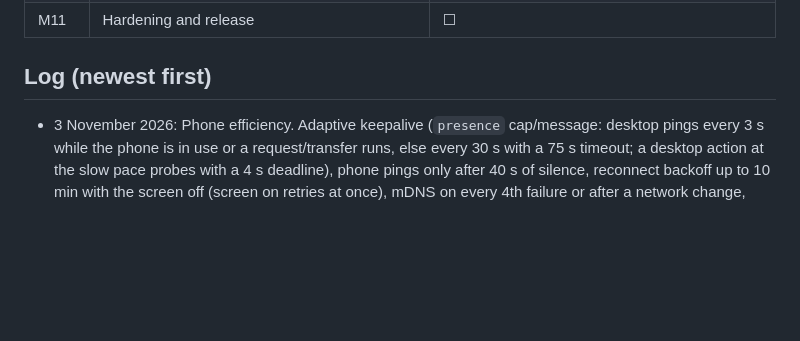
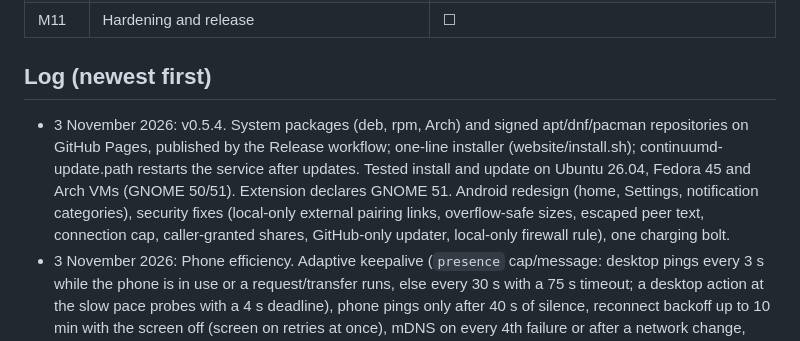
Before and after one commit to sharjeelmazhar/continuum, a Markdown page: PROGRESS.md, the part around the change. Drawn GitHub-style; blank space fills up the shorter version.

Commit message:
docs: progress for v0.5.4

```diff
--- a/PROGRESS.md
+++ b/PROGRESS.md
@@ -45,6 +45,7 @@
 | M11 | Hardening and release | ☐ |
 
 ## Log (newest first)
+- 3 November 2026: v0.5.4. System packages (deb, rpm, Arch) and signed apt/dnf/pacman repositories on GitHub Pages, published by the Release workflow; one-line installer (website/install.sh); continuumd-update.path restarts the service after updates. Tested install and update on Ubuntu 26.04, Fedora 45 and Arch VMs (GNOME 50/51). Extension declares GNOME 51. Android redesign (home, Settings, notification categories), security fixes (local-only external pairing links, overflow-safe sizes, escaped peer text, connection cap, caller-granted shares, GitHub-only updater, local-only firewall rule), one charging bolt.
 - 3 November 2026: Phone efficiency. Adaptive keepalive (`presence` cap/message: desktop pings every 3 s while the phone is in use or a request/transfer runs, else every 30 s with a 75 s timeout; a desktop action at the slow pace probes with a 4 s deadline), phone pings only after 40 s of silence, reconnect backoff up to 10 min with the screen off (screen on retries at once), mDNS on every 4th failure or after a network change, throttled charging watts, app icons once per connection (`notif.icons`), identical reposts skipped, screenshot observer only while connected (inserts only on Android 11+), lazy clipboard parts, HEIC via a temp file, cached photo total and contact photos, update check sleeps until due. Emulator: 3 s pings with the screen on, 30 s with it off, frozen app dropped in under 9 s.
 - 3 November 2026: v0.5.2. Raw fetch over data connections (cap fetch.raw, token, SHA-256), Wi-Fi/CPU locks during transfers, 1 MiB chunks, 4 MiB phone socket buffers, transfers button + quiet GNOME progress notifications, phone progress with time left, 49 original phone drawings + model table (hello `model`), autotext in reply boxes, arrow path bar, no duplicate downloads, busy toasts dismissed on completion. Fixed a KDE Connect/GSConnect notification echo loop (DESKTOP_MIRROR_APPS).
 - 3 November 2026: v0.5.1. In-app video (GStreamer gtk4paintablesink, falls back to the video player), grid multi-select with right-click Copy/Save (CopyFiles D-Bus method, real file names), 480 px thumbnails, resizable Messages split, contact photos, battery watts/fast/time-to-full with one or two bolts, desktop pings every 3 s (9 s timeout), notification listener rebind, shade switch opens the Android channel switch. Found: the emulator's clipboard sharing overwrote the PC clipboard with empty text (now off in Emulator.conf). Real Redmi: 0.5.0 update, permissions, lock-screen switch, multi-screenshot share to clipboard confirmed by the owner.
```
